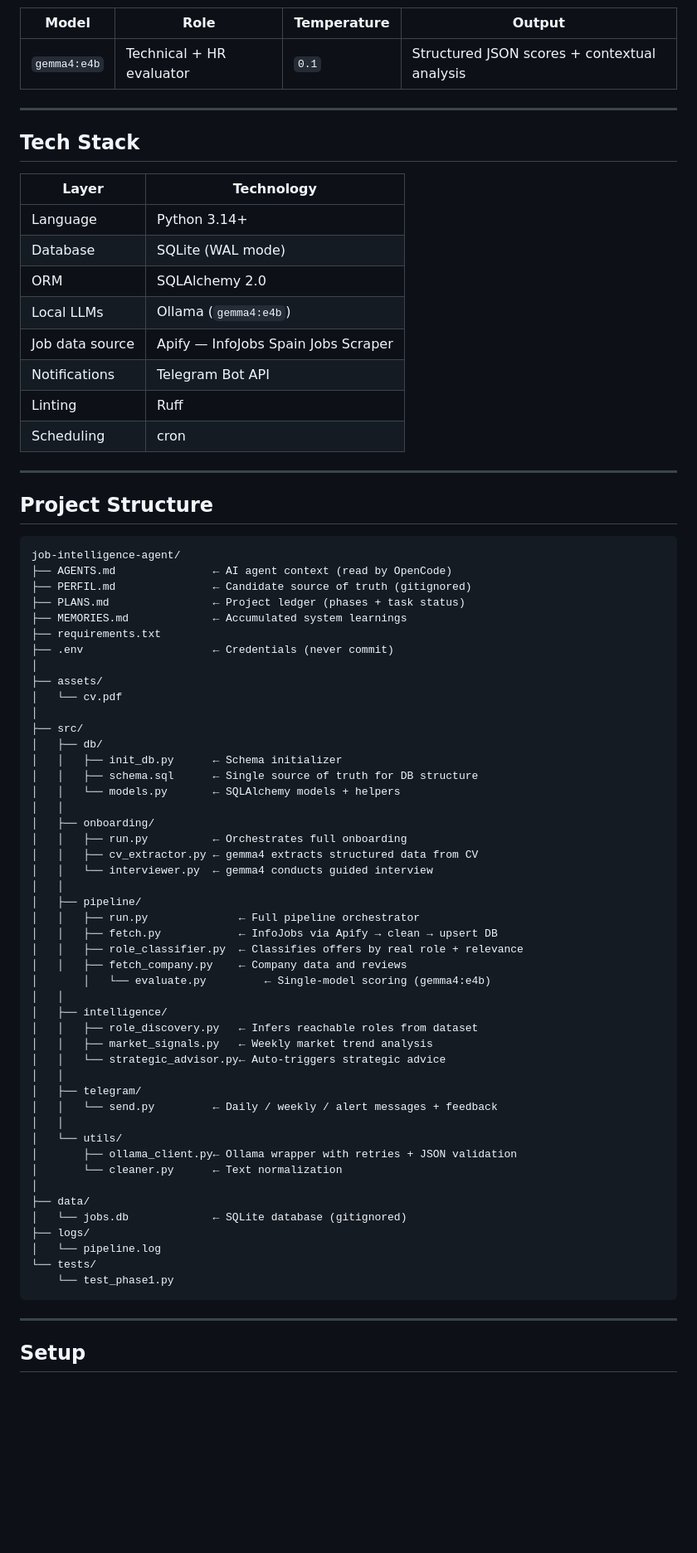
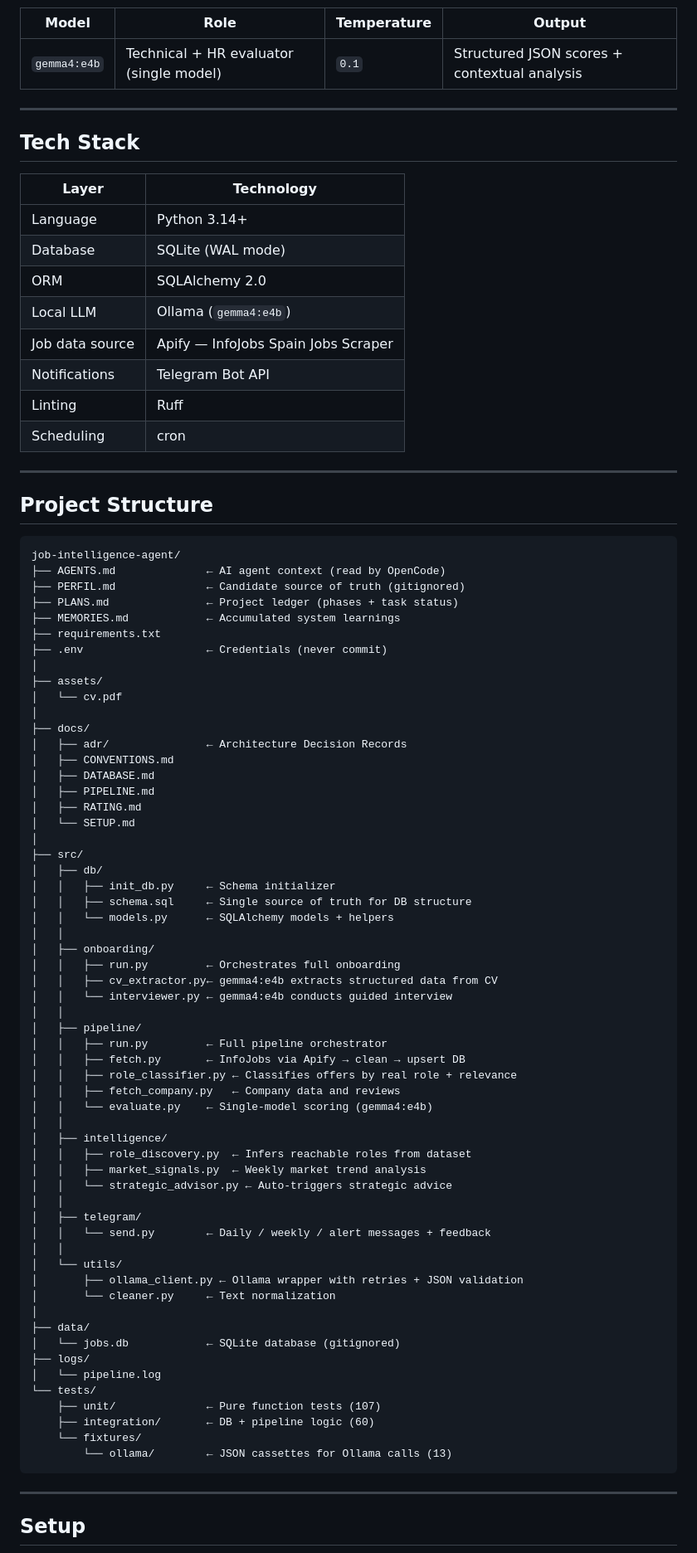
Before and after one commit to Veidos/job-intelligence-agent, a Markdown page: README.md, the part around one of its changes. Shown at 83% size. GitHub-like rendering; blank space fills up the shorter version.

Commit message:
docs: README overhaul — consistency fixes, cost section, accurate structure

````diff
--- a/README.md
+++ b/README.md
@@ -35,7 +32,7 @@ flowchart TD
 
 | Model | Role | Temperature | Output |
 |---|---|---|---|
-| `gemma4:e4b` | Technical + HR evaluator | `0.1` | Structured JSON scores + contextual analysis |
+| `gemma4:e4b` | Technical + HR evaluator (single model) | `0.1` | Structured JSON scores + contextual analysis |
 
 ---
 
@@ -46,7 +43,7 @@ flowchart TD
 | Language | Python 3.14+ |
 | Database | SQLite (WAL mode) |
 | ORM | SQLAlchemy 2.0 |
-| Local LLMs | Ollama (`gemma4:e4b`) |
+| Local LLM | Ollama (`gemma4:e4b`) |
 | Job data source | Apify — InfoJobs Spain Jobs Scraper |
 | Notifications | Telegram Bot API |
 | Linting | Ruff |
@@ -58,52 +55,63 @@ flowchart TD
 
 ```
 job-intelligence-agent/
-├── AGENTS.md               ← AI agent context (read by OpenCode)
-├── PERFIL.md               ← Candidate source of truth (gitignored)
-├── PLANS.md                ← Project ledger (phases + task status)
-├── MEMORIES.md             ← Accumulated system learnings
+├── AGENTS.md              ← AI agent context (read by OpenCode)
+├── PERFIL.md              ← Candidate source of truth (gitignored)
+├── PLANS.md               ← Project ledger (phases + task status)
+├── MEMORIES.md            ← Accumulated system learnings
 ├── requirements.txt
-├── .env                    ← Credentials (never commit)
+├── .env                   ← Credentials (never commit)
 │
 ├── assets/
 │   └── cv.pdf
 │
+├── docs/
+│   ├── adr/               ← Architecture Decision Records
+│   ├── CONVENTIONS.md
+│   ├── DATABASE.md
+│   ├── PIPELINE.md
+│   ├── RATING.md
+│   └── SETUP.md
+│
 ├── src/
 │   ├── db/
-│   │   ├── init_db.py      ← Schema initializer
-│   │   ├── schema.sql      ← Single source of truth for DB structure
-│   │   └── models.py       ← SQLAlchemy models + helpers
+│   │   ├── init_db.py     ← Schema initializer
+│   │   ├── schema.sql     ← Single source of truth for DB structure
+│   │   └── models.py      ← SQLAlchemy models + helpers
 │   │
 │   ├── onboarding/
-│   │   ├── run.py          ← Orchestrates full onboarding
-│   │   ├── cv_extractor.py ← gemma4 extracts structured data from CV
-│   │   └── interviewer.py  ← gemma4 conducts guided interview
+│   │   ├── run.py         ← Orchestrates full onboarding
+│   │   ├── cv_extractor.py← gemma4:e4b extracts structured data from CV
+│   │   └── interviewer.py ← gemma4:e4b conducts guided interview
 │   │
 │   ├── pipeline/
-│   │   ├── run.py              ← Full pipeline orchestrator
-│   │   ├── fetch.py            ← InfoJobs via Apify → clean → upsert DB
-│   │   ├── role_classifier.py  ← Classifies offers by real role + relevance
-│   │   ├── fetch_company.py    ← Company data and reviews
-│       │   └── evaluate.py         ← Single-model scoring (gemma4:e4b)
+│   │   ├── run.py         ← Full pipeline orchestrator
+│   │   ├── fetch.py       ← InfoJobs via Apify → clean → upsert DB
+│   │   ├── role_classifier.py ← Classifies offers by real role + relevance
+│   │   ├── fetch_company.py   ← Company data and reviews
+│   │   └── evaluate.py    ← Single-model scoring (gemma4:e4b)
 │   │
 │   ├── intelligence/
-│   │   ├── role_discovery.py   ← Infers reachable roles from dataset
-│   │   ├── market_signals.py   ← Weekly market trend analysis
-│   │   └── strategic_advisor.py← Auto-triggers strategic advice
+│   │   ├── role_discovery.py  ← Infers reachable roles from dataset
+│   │   ├── market_signals.py  ← Weekly market trend analysis
+│   │   └── strategic_advisor.py ← Auto-triggers strategic advice
 │   │
 │   ├── telegram/
-│   │   └── send.py         ← Daily / weekly / alert messages + feedback
+│   │   └── send.py        ← Daily / weekly / alert messages + feedback
 │   │
 │   └── utils/
-│       ├── ollama_client.py← Ollama wrapper with retries + JSON validation
-│       └── cleaner.py      ← Text normalization
+│       ├── ollama_client.py ← Ollama wrapper with retries + JSON validation
+│       └── cleaner.py     ← Text normalization
 │
 ├── data/
-│   └── jobs.db             ← SQLite database (gitignored)
+│   └── jobs.db            ← SQLite database (gitignored)
 ├── logs/
 │   └── pipeline.log
 └── tests/
-    └── test_phase1.py
+    ├── unit/              ← Pure function tests (107)
+    ├── integration/       ← DB + pipeline logic (60)
+    └── fixtures/
+        └── ollama/        ← JSON cassettes for Ollama calls (13)
 ```
 
 ---
````
Also changed, not shown: other parts of README.md (+43 -34 lines).
